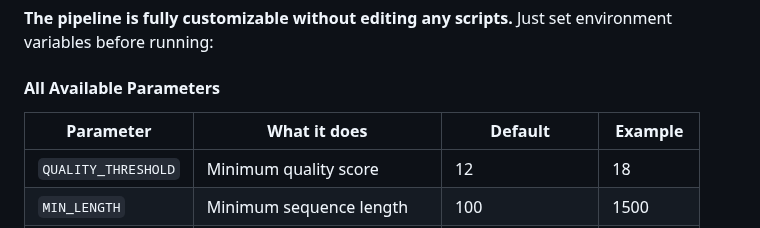
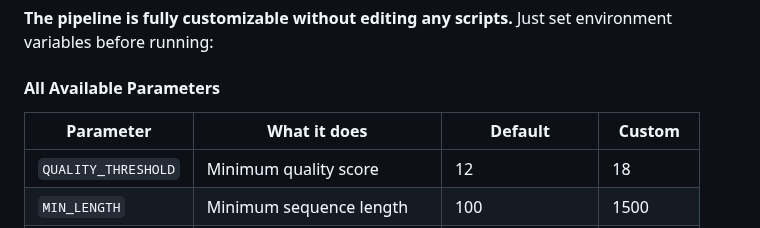
Before and after one commit to piedna/DeCodeDNA, a Markdown page: README.md, the part around the change. GitHub-like rendering.

```diff
--- a/README.md
+++ b/README.md
@@ -422,7 +422,7 @@ bash scripts/05_taxonomic_assignment.sh results/04_denoise results/05_taxonomy
 
 #### All Available Parameters
 
-| Parameter | What it does | Default | Example |
+| Parameter | What it does | Default | Custom |
 |-----------|--------------|---------|---------|
 | `QUALITY_THRESHOLD` | Minimum quality score | 12 | 18 |
 | `MIN_LENGTH` | Minimum sequence length | 100 | 1500 |
```
